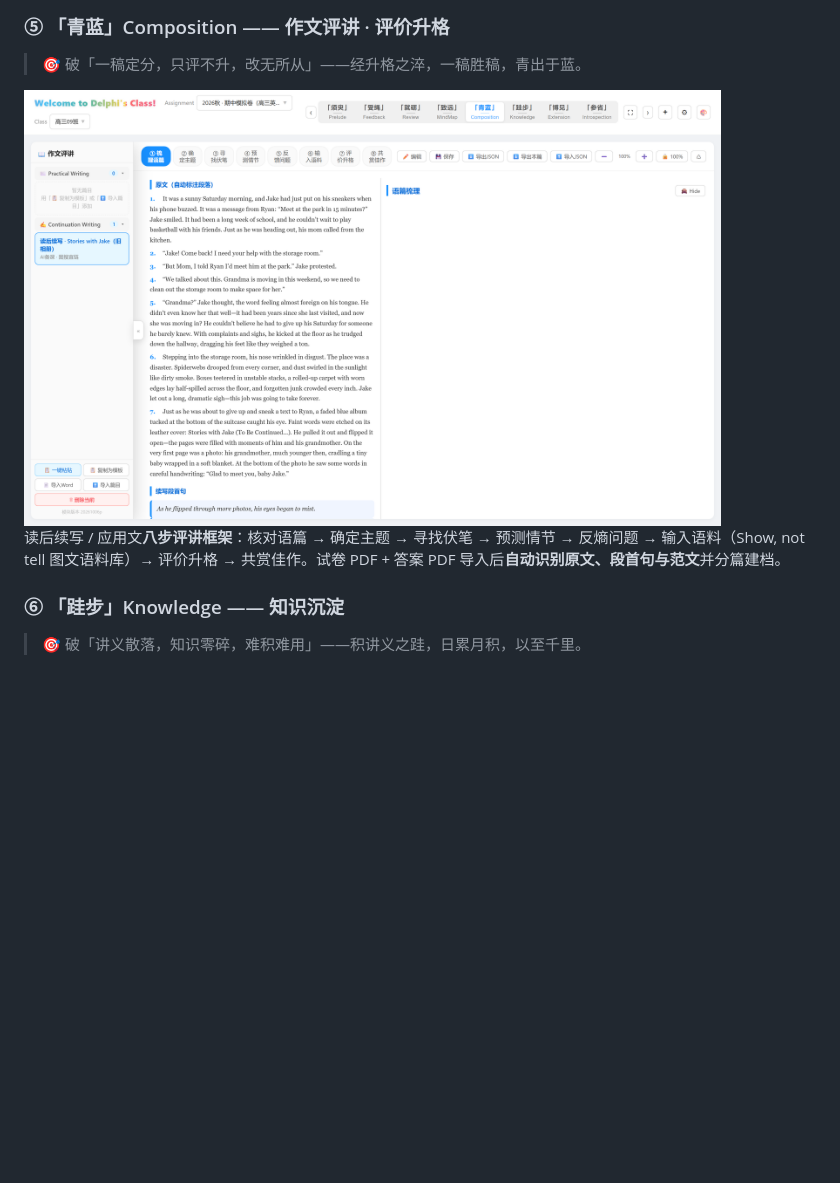
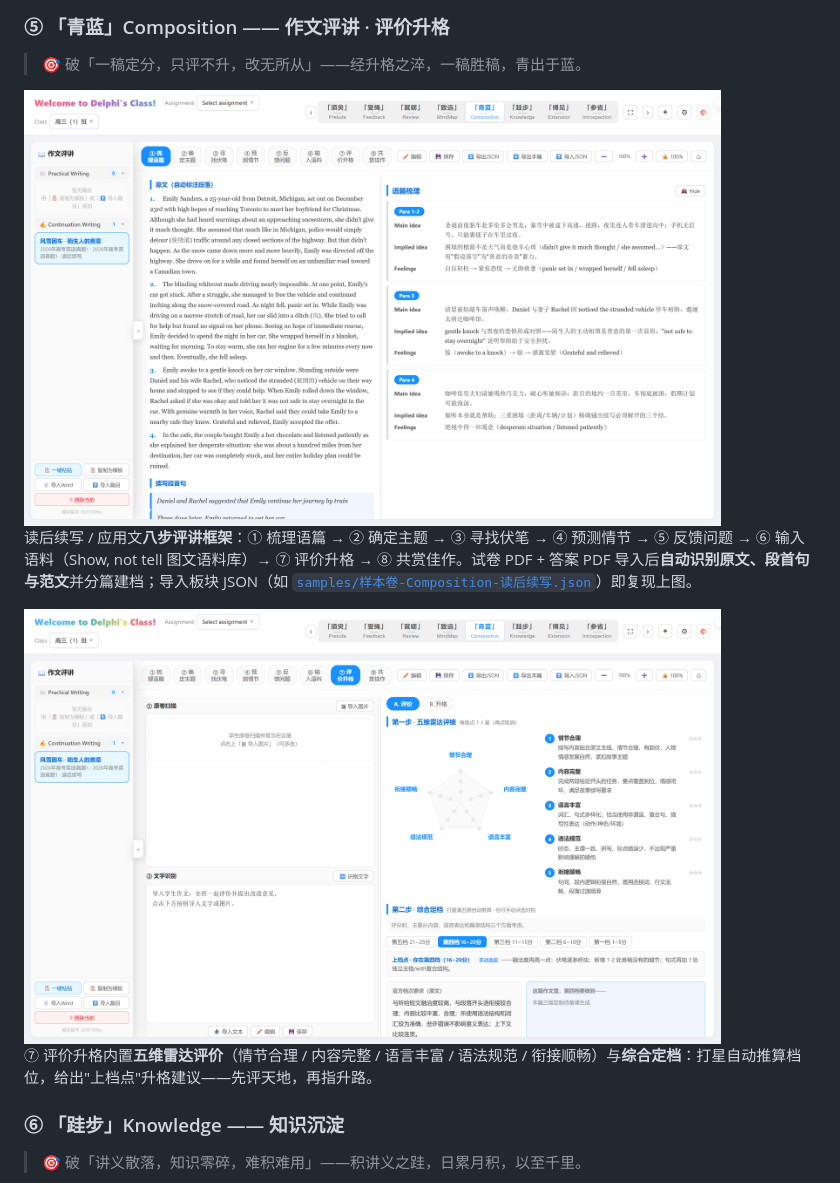
Before and after one commit to PhidelDelphi/AIkoko, a Markdown page: README.md, the part around the change. Rendered like a GitHub page; pictures changed too: docs/screenshots/05-composition.png, docs/screenshots/05c-composition-upgrade.png (added); blank space fills up the shorter version.

Commit message:
README ⑤青蓝：换用真题样本的八步评讲真实截图，补充评价升格五维雷达图与样本复现指引

```diff
--- a/README.md
+++ b/README.md
@@ -102,7 +102,11 @@ Excel 答题明细一键导入；按分数排序自动颁发 🥇🥈🥉 奖牌
 
 <img src="docs/screenshots/05-composition.png" width="88%">
 
-读后续写 / 应用文**八步评讲框架**：核对语篇 → 确定主题 → 寻找伏笔 → 预测情节 → 反熵问题 → 输入语料（Show, not tell 图文语料库）→ 评价升格 → 共赏佳作。试卷 PDF + 答案 PDF 导入后**自动识别原文、段首句与范文**并分篇建档。
+读后续写 / 应用文**八步评讲框架**：① 梳理语篇 → ② 确定主题 → ③ 寻找伏笔 → ④ 预测情节 → ⑤ 反馈问题 → ⑥ 输入语料（Show, not tell 图文语料库）→ ⑦ 评价升格 → ⑧ 共赏佳作。试卷 PDF + 答案 PDF 导入后**自动识别原文、段首句与范文**并分篇建档；导入板块 JSON（如 [`samples/样本卷-Composition-读后续写.json`](samples/样本卷-Composition-读后续写.json)）即复现上图。
+
+<img src="docs/screenshots/05c-composition-upgrade.png" width="88%">
+
+⑦ 评价升格内置**五维雷达评价**（情节合理 / 内容完整 / 语言丰富 / 语法规范 / 衔接顺畅）与**综合定档**：打星自动推算档位，给出"上档点"升格建议——先评天地，再指升路。
 
 ### ⑥ 「跬步」Knowledge —— 知识沉淀
 
```
